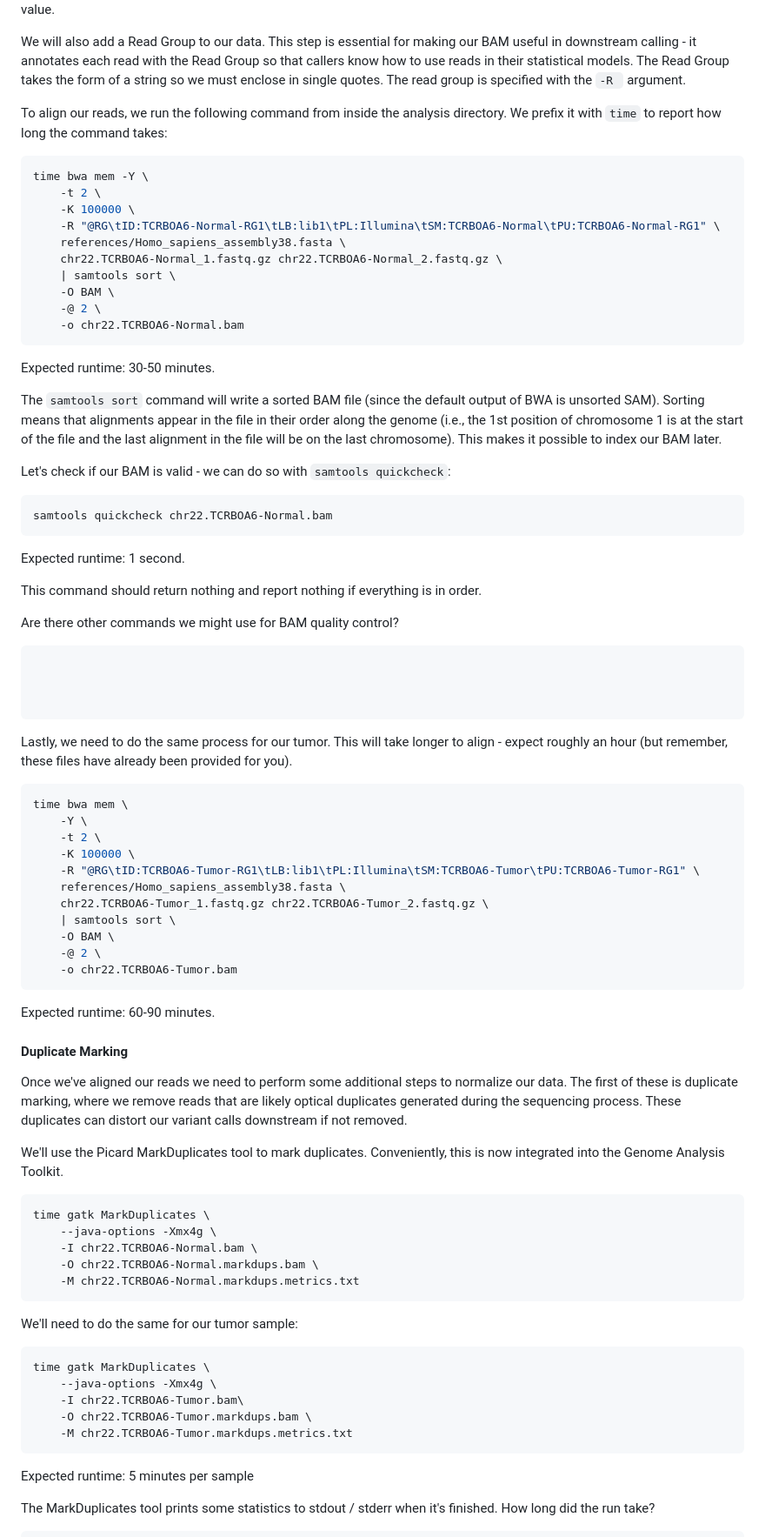
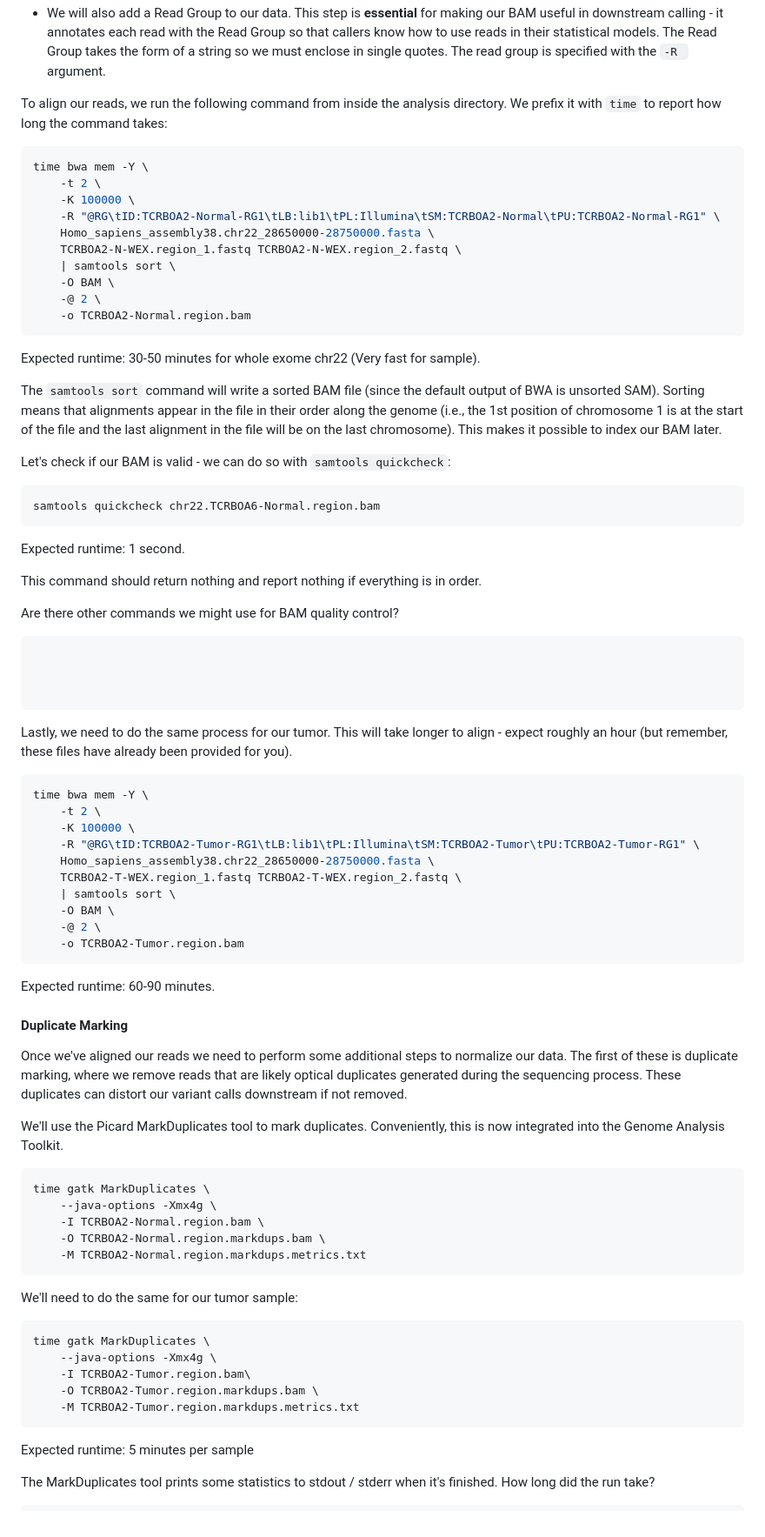
Before and after one commit to WCSCourses/Cancer_Genome_Analysis23, a Markdown page: Modules/02_Mutation_Calling/mutation_calling_exercises.md, the part around the change printed below. Shown: that part at 87% size. GitHub-like rendering.

````diff
--- a/Modules/02_Mutation_Calling/mutation_calling_exercises.md
+++ b/Modules/02_Mutation_Calling/mutation_calling_exercises.md
@@ -254,23 +316,26 @@ alignments. `-K ` tells BWA how many reads to read in per batch, which affects p
 calculation. However, the default value is usually fine; on our VM, since we have less RAM, we use a smaller value.
-
-We will also add a Read Group to our data. This step is essential for making our BAM useful in downstream calling - it annotates
+- We will also add a Read Group to our data. This step is **essential** for making our BAM useful in downstream calling - it annotates
 each read with the Read Group so that callers know how to use reads in their statistical models. The Read Group takes the form
 of a string so we must enclose in single quotes. The read group is specified with the `-R ` argument.
 
+
+
 To align our reads, we run the following command from inside the analysis directory. We prefix it with `time` to report how long the command takes:
+
 ```bash
 time bwa mem -Y \
     -t 2 \
     -K 100000 \
-    -R "@RG\tID:TCRBOA6-Normal-RG1\tLB:lib1\tPL:Illumina\tSM:TCRBOA6-Normal\tPU:TCRBOA6-Normal-RG1" \
-    references/Homo_sapiens_assembly38.fasta \
-    chr22.TCRBOA6-Normal_1.fastq.gz chr22.TCRBOA6-Normal_2.fastq.gz \
+    -R "@RG\tID:TCRBOA2-Normal-RG1\tLB:lib1\tPL:Illumina\tSM:TCRBOA2-Normal\tPU:TCRBOA2-Normal-RG1" \
+    Homo_sapiens_assembly38.chr22_28650000-28750000.fasta \
+    TCRBOA2-N-WEX.region_1.fastq TCRBOA2-N-WEX.region_2.fastq \
     | samtools sort \
     -O BAM \
     -@ 2 \
-    -o chr22.TCRBOA6-Normal.bam
+    -o TCRBOA2-Normal.region.bam
 ```
-Expected runtime: 30-50 minutes.
+
+Expected runtime: 30-50 minutes for whole exome chr22 (Very fast for sample).
 
 The `samtools sort` command will write a sorted BAM file (since the default output of BWA is unsorted SAM).
 Sorting means that alignments appear in the file in their order along the genome (i.e., the 1st position of chromosome 1 is
@@ -280,7 +345,7 @@ index our BAM later.
 Let's check if our BAM is valid - we can do so with `samtools quickcheck`:
 
 ```bash
-samtools quickcheck chr22.TCRBOA6-Normal.bam
+samtools quickcheck chr22.TCRBOA6-Normal.region.bam
 ```
 
 Expected runtime: 1 second.
@@ -300,21 +365,22 @@ Lastly, we need to do the same process for our tumor. This will take longer to a
 remember, these files have already been provided for you).
 
 ```bash
-time bwa mem \
-    -Y \
+time bwa mem -Y \
     -t 2 \
     -K 100000 \
-    -R "@RG\tID:TCRBOA6-Tumor-RG1\tLB:lib1\tPL:Illumina\tSM:TCRBOA6-Tumor\tPU:TCRBOA6-Tumor-RG1" \
-    references/Homo_sapiens_assembly38.fasta \
-    chr22.TCRBOA6-Tumor_1.fastq.gz chr22.TCRBOA6-Tumor_2.fastq.gz \
+    -R "@RG\tID:TCRBOA2-Tumor-RG1\tLB:lib1\tPL:Illumina\tSM:TCRBOA2-Tumor\tPU:TCRBOA2-Tumor-RG1" \
+    Homo_sapiens_assembly38.chr22_28650000-28750000.fasta \
+    TCRBOA2-T-WEX.region_1.fastq TCRBOA2-T-WEX.region_2.fastq \
     | samtools sort \
     -O BAM \
     -@ 2 \
-    -o chr22.TCRBOA6-Tumor.bam
+    -o TCRBOA2-Tumor.region.bam
 ```
+
 Expected runtime: 60-90 minutes.
 
 #### Duplicate Marking
+
 Once we've aligned our reads we need to perform some additional steps to normalize our data. The first of these is duplicate
 marking, where we remove reads that are likely optical duplicates generated during the sequencing process. These duplicates
 can distort our variant calls downstream if not removed.
@@ -324,9 +390,9 @@ We'll use the Picard MarkDuplicates tool to mark duplicates. Conveniently, this
 ```bash
 time gatk MarkDuplicates \
     --java-options -Xmx4g \
-    -I chr22.TCRBOA6-Normal.bam \
-    -O chr22.TCRBOA6-Normal.markdups.bam \
-    -M chr22.TCRBOA6-Normal.markdups.metrics.txt
+    -I TCRBOA2-Normal.region.bam \
+    -O TCRBOA2-Normal.region.markdups.bam \
+    -M TCRBOA2-Normal.region.markdups.metrics.txt
 ```
 
 We'll need to do the same for our tumor sample:
@@ -334,9 +400,9 @@ We'll need to do the same for our tumor sample:
 ```bash
 time gatk MarkDuplicates \
     --java-options -Xmx4g \
-    -I chr22.TCRBOA6-Tumor.bam\
-    -O chr22.TCRBOA6-Tumor.markdups.bam \
-    -M chr22.TCRBOA6-Tumor.markdups.metrics.txt
+    -I TCRBOA2-Tumor.region.bam\
+    -O TCRBOA2-Tumor.region.markdups.bam \
+    -M TCRBOA2-Tumor.region.markdups.metrics.txt
 ```
 
 Expected runtime: 5 minutes per sample
````
Also changed, not shown: other parts of Modules/02_Mutation_Calling/mutation_calling_exercises.md (+132 -49 lines).
